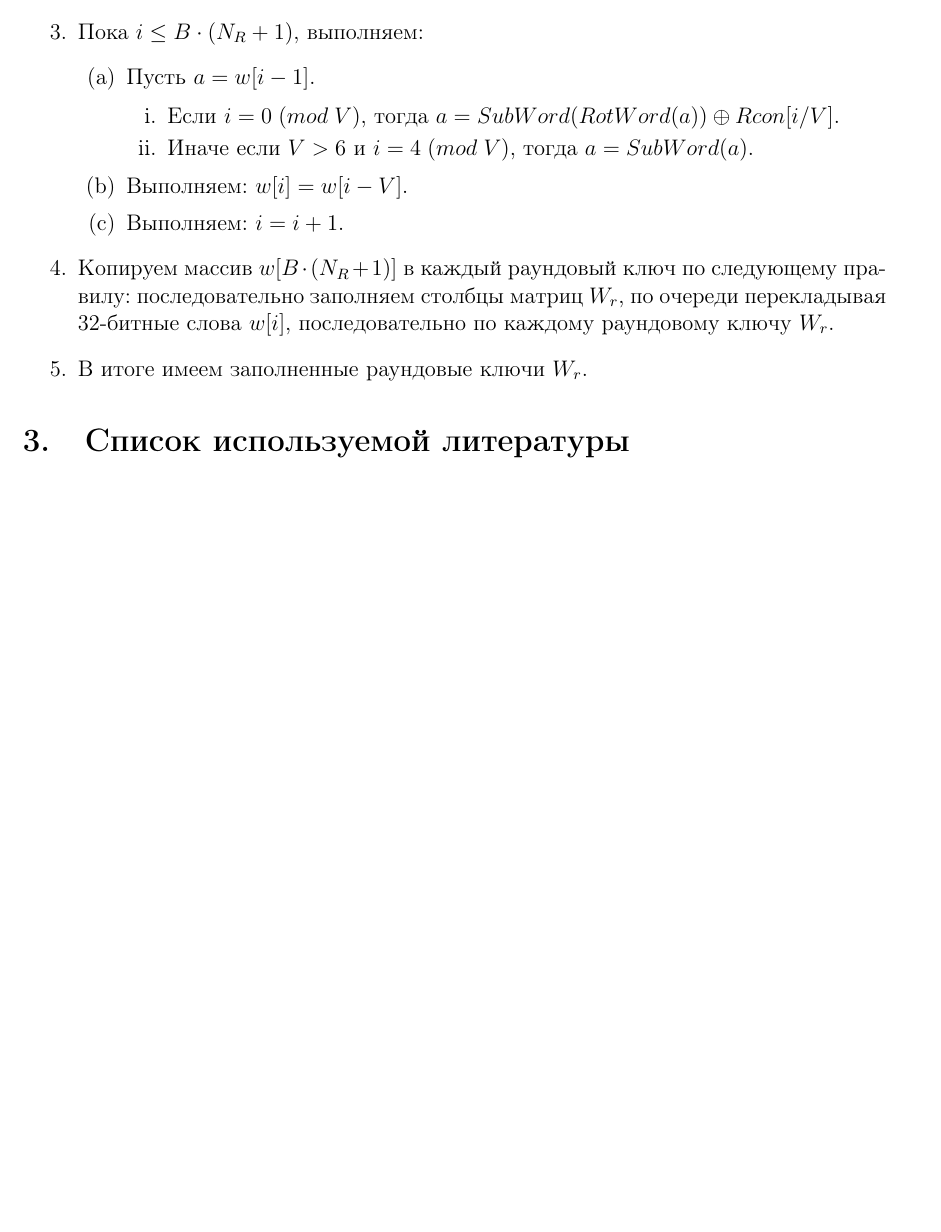
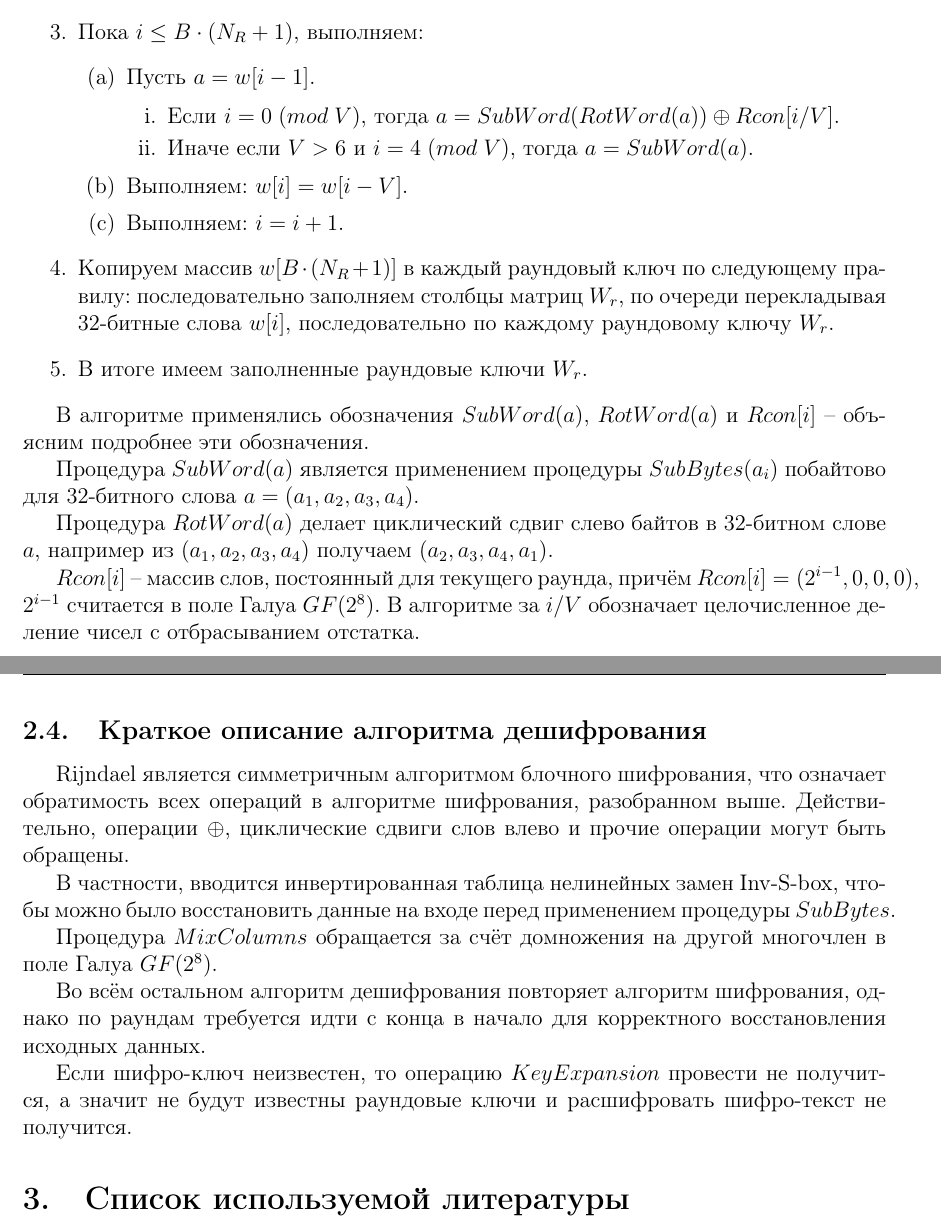
Before and after one commit to Vokerlee/Rijndael-article-RU, a LaTeX document (main.tex, which reads rijndael.tex): part of page 6 of 6 before the commit and two parts of pages 6 and 7 of 7 after it, the two joined at a grey line, cut so that both start at the same text, the shorter picture padded with empty space. Compiled offline with pdfLaTeX.

Commit message:
Add decipher short description, minor additions

```diff
--- a/rijndael.tex
+++ b/rijndael.tex
@@ -251,3 +251,31 @@
         раундовому ключу $W_r$.
         \item В итоге имеем заполненные раундовые ключи $W_r$.
     \end{enumerate}
+
+    В алгоритме применялись обозначения $SubWord(a)$, $RotWord(a)$ и $Rcon[i]$ -- объясним подробнее эти обозначения.
+
+    Процедура $SubWord(a)$ является применением процедуры $SubBytes(a_{i})$ побайтово для 32-битного слова
+    $a = (a_1, a_2, a_3, a_4)$.
+
+    Процедура $RotWord(a)$ делает циклический сдвиг слево байтов в 32-битном слове $a$, например из $(a_1, a_2, a_3, a_4)$
+    получаем $(a_2, a_3, a_4, a_1)$.
+
+    $Rcon[i]$ -- массив слов, постоянный для текущего раунда, причём $Rcon[i] = (2^{i-1}, 0, 0, 0)$, $2^{i-1}$ считается
+    в поле Галуа $GF(2^8)$. В алгоритме за $i / V$ обозначает целочисленное деление чисел с отбрасыванием отстатка.
+
+\subsection{Краткое описание алгоритма дешифрования}
+
+    Rijndael является симметричным алгоритмом блочного шифрования, что означает обратимость всех операций
+    в алгоритме шифрования, разобранном выше. Действительно, операции $\oplus$, циклические сдвиги слов влево
+    и прочие операции могут быть обращены.
+
+    В частности, вводится инвертированная таблица нелинейных замен Inv-S-box,
+    чтобы можно было восстановить данные на входе перед применением процедуры $SubBytes$.
+
+    Процедура $MixColumns$ обращается за счёт домножения на другой многочлен в поле Галуа $GF(2^8)$.
+
+    Во всём остальном алгоритм дешифрования повторяет алгоритм шифрования, однако по раундам требуется идти
+    с конца в начало для корректного восстановления исходных данных.
+
+    Если шифро-ключ неизвестен, то операцию $KeyExpansion$ провести не получится, а значит не будут известны
+    раундовые ключи и расшифровать шифро-текст не получится.
```
Also changed, not shown: main.pdf, rijndael.tex (2 more changed lines).
